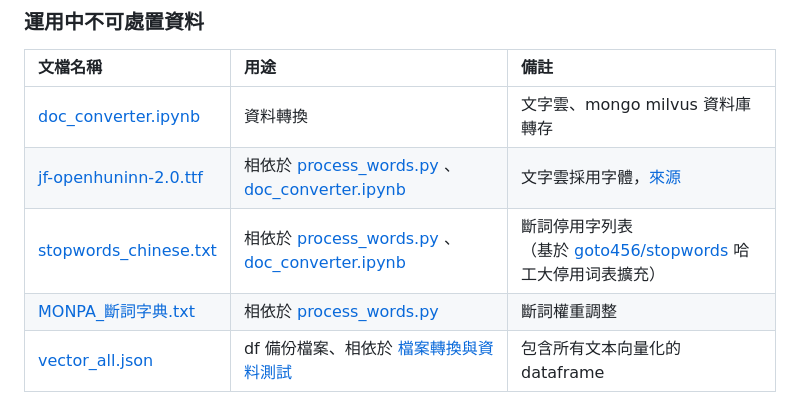
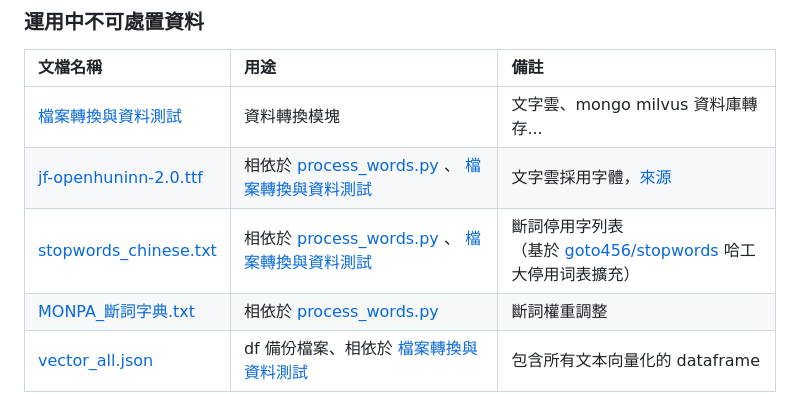
Before and after one commit to tony13382/202307_trello_finder, a Markdown page: readme.md, the part around the change. Drawn GitHub-style.

Commit message:
Update: 文本說明更新

```diff
--- a/readme.md
+++ b/readme.md
@@ -6,9 +6,9 @@
 ### 運用中不可處置資料
 | 文檔名稱 | 用途 | 備註 |
 | :--- | :--- | :--- |
-| [doc_converter.ipynb](./docs/doc_converter.ipynb) | 資料轉換 | 文字雲、mongo milvus 資料庫轉存 |
-| [jf-openhuninn-2.0.ttf](./static/others/jf-openhuninn-2.0.ttf) |  相依於 [process_words.py](./toolbox/process_words.py) 、 [doc_converter.ipynb](./docs/doc_converter.ipynb) | 文字雲採用字體，[來源](https://justfont.com/huninn/) |
-| [stopwords_chinese.txt](./setting/stopwords_chinese.txt) | 相依於 [process_words.py](./toolbox/process_words.py) 、 [doc_converter.ipynb](./docs/doc_converter.ipynb) | 斷詞停用字列表<br>（基於 [goto456/stopwords](https://github.com/goto456/stopwords) 哈工大停用词表擴充） |
+| [檔案轉換與資料測試](./docs/檔案轉換與資料測試) | 資料轉換模塊 | 文字雲、mongo milvus 資料庫轉存... |
+| [jf-openhuninn-2.0.ttf](./static/others/jf-openhuninn-2.0.ttf) |  相依於 [process_words.py](./toolbox/process_words.py) 、 [檔案轉換與資料測試](./docs/檔案轉換與資料測試) | 文字雲採用字體，[來源](https://justfont.com/huninn/) |
+| [stopwords_chinese.txt](./setting/stopwords_chinese.txt) | 相依於 [process_words.py](./toolbox/process_words.py) 、 [檔案轉換與資料測試](./docs/檔案轉換與資料測試) | 斷詞停用字列表<br>（基於 [goto456/stopwords](https://github.com/goto456/stopwords) 哈工大停用词表擴充） |
 | [MONPA_斷詞字典.txt](./setting/MONPA_斷詞字典.txt) | 相依於 [process_words.py](./toolbox/process_words.py) | 斷詞權重調整 |
 | [vector_all.json](./docs/backup/vector_all.json) |  df 備份檔案、相依於 [檔案轉換與資料測試](./docs/檔案轉換與資料測試) | 包含所有文本向量化的 dataframe |
 
```
